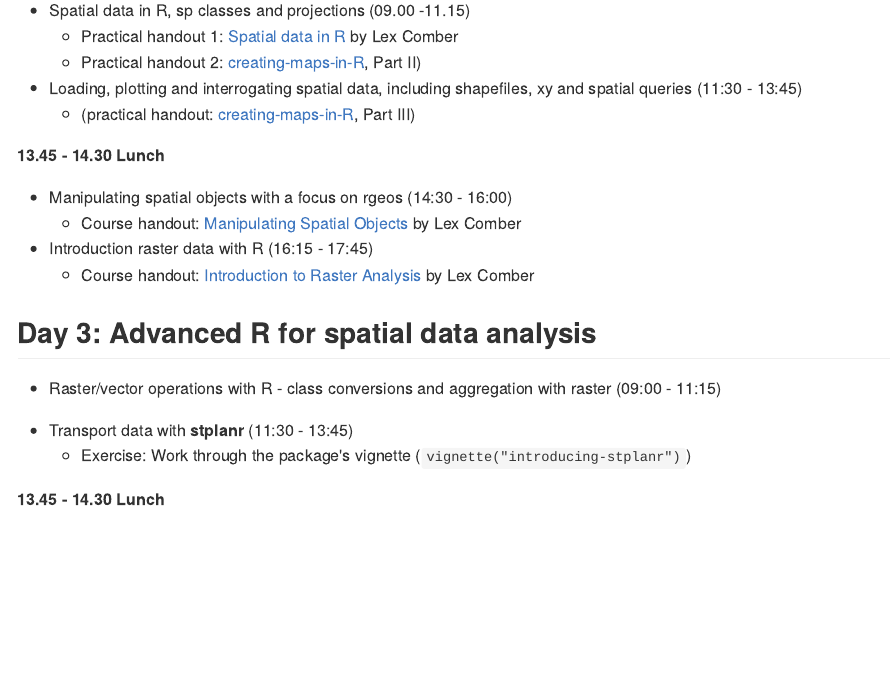
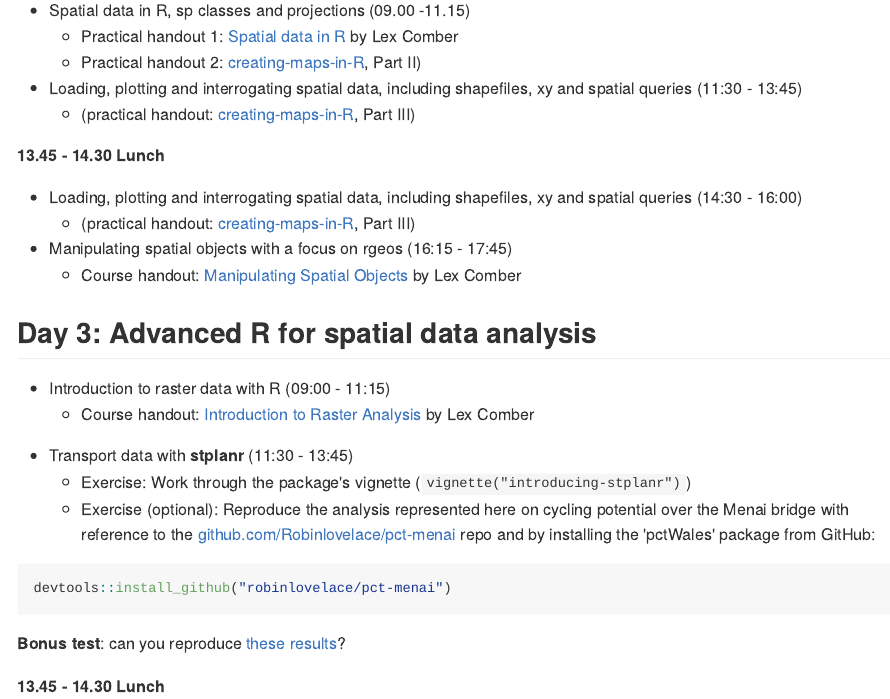
Before and after one commit to Robinlovelace/cs7, an R Markdown document (README.Rmd): the page in a window 1100 px wide, from 1320 px down. The pictures show the output file README.md that the author committed with the source, drawn offline in the style of GitHub.

Commit message:
Update agenda times + 'pctWales' example

````diff
--- a/README.Rmd
+++ b/README.Rmd
@@ -75,20 +75,34 @@ programming](https://www.dropbox.com/s/w9ol2by7b7civr6/Objects_Functions.pdf?dl=
 
 **13.45 - 14.30 Lunch**
 
-- Manipulating spatial objects with a focus on rgeos (14:30 - 16:00)
+- Loading, plotting and interrogating spatial data, including shapefiles, xy and spatial queries (14:30 - 16:00)
+    - (practical handout: [creating-maps-in-R](https://github.com/Robinlovelace/Creating-maps-in-R), Part III)
+
+- Manipulating spatial objects with a focus on rgeos (16:15 - 17:45)
     - Course handout: [Manipulating Spatial Objects](https://www.dropbox.com/s/9eozr5slpj638es/Manipluating_Spatial_Objects.pdf?dl=0) by Lex Comber
-
-- Introduction raster data with R (16:15 - 17:45)
-      - Course handout: [Introduction to Raster Analysis](https://www.dropbox.com/home/Teaching/rmaterials-lc?preview=Raster_Analysis.pdf) by Lex Comber
 
 ## Day 3: Advanced R for spatial data analysis
 
-- Raster/vector operations with R - class conversions and aggregation with raster (09:00 - 11:15)
+- Introduction to raster data with R (09:00 - 11:15)
+      - Course handout: [Introduction to Raster Analysis](https://www.dropbox.com/home/Teaching/rmaterials-lc?preview=Raster_Analysis.pdf) by Lex Comber
 
 <!-- - Spatio-temporal data with **spacetime** (11:30 - 13:45) -->
 
 - Transport data with **stplanr** (11:30 - 13:45)
     - Exercise: Work through the package's vignette (`vignette("introducing-stplanr")`)
+    - Exercise (optional): Reproduce the analysis represented here on cycling potential over the Menai bridge with reference to the
+    [github.com/Robinlovelace/pct-menai](https://github.com/Robinlovelace/pct-menai/blob/master/vignettes/menai-bridge-cycle.Rmd) repo and by installing the 'pctWales' package from GitHub:
+
+```{r, eval=FALSE}
+devtools::install_github("robinlovelace/pct-menai")
+```
+
+**Bonus test**: can you reproduce [these results](http://rpubs.com/RobinLovelace/189307)?
+
+
+
+
+
 
 **13.45 - 14.30 Lunch**
 
````
Also changed, not shown: README.md.
